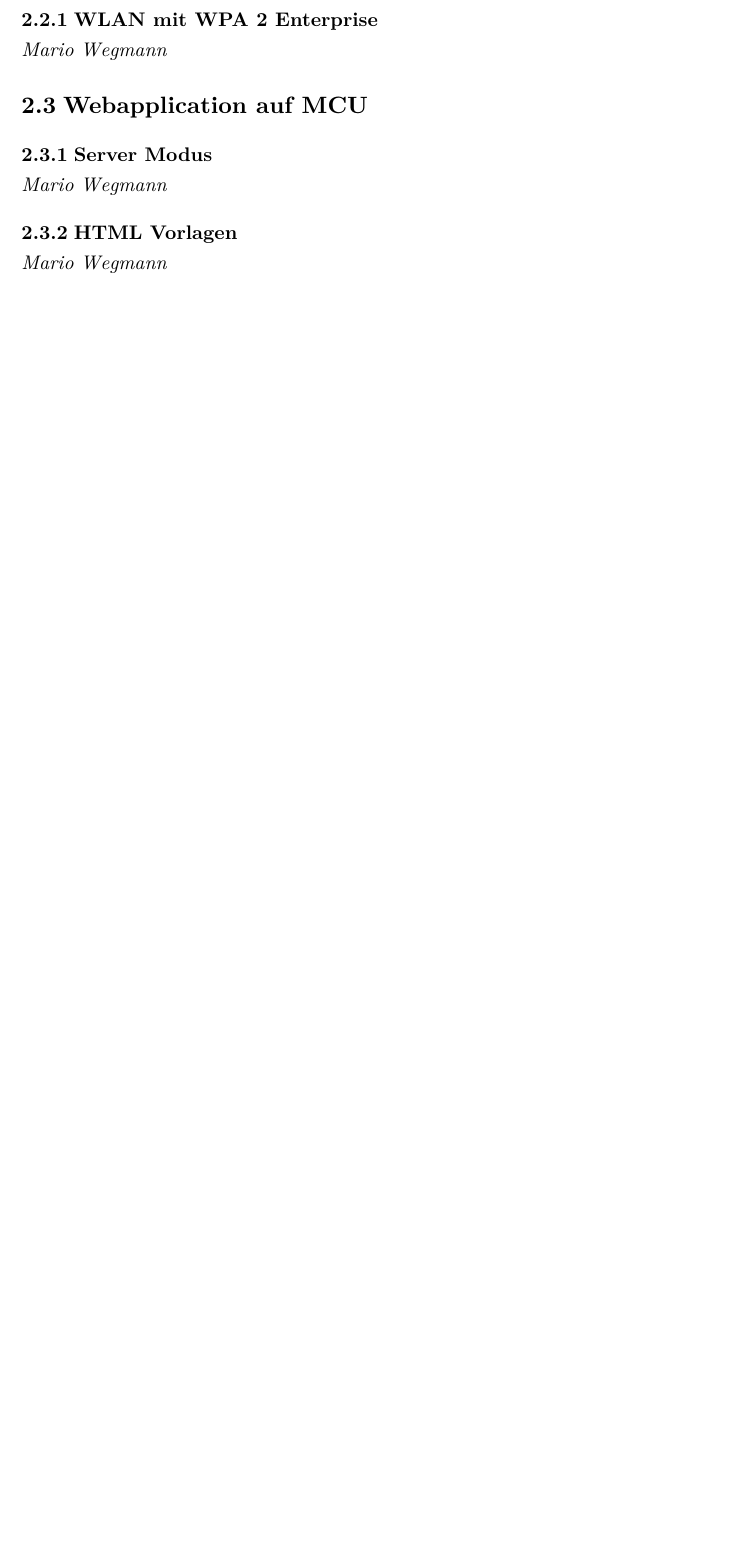
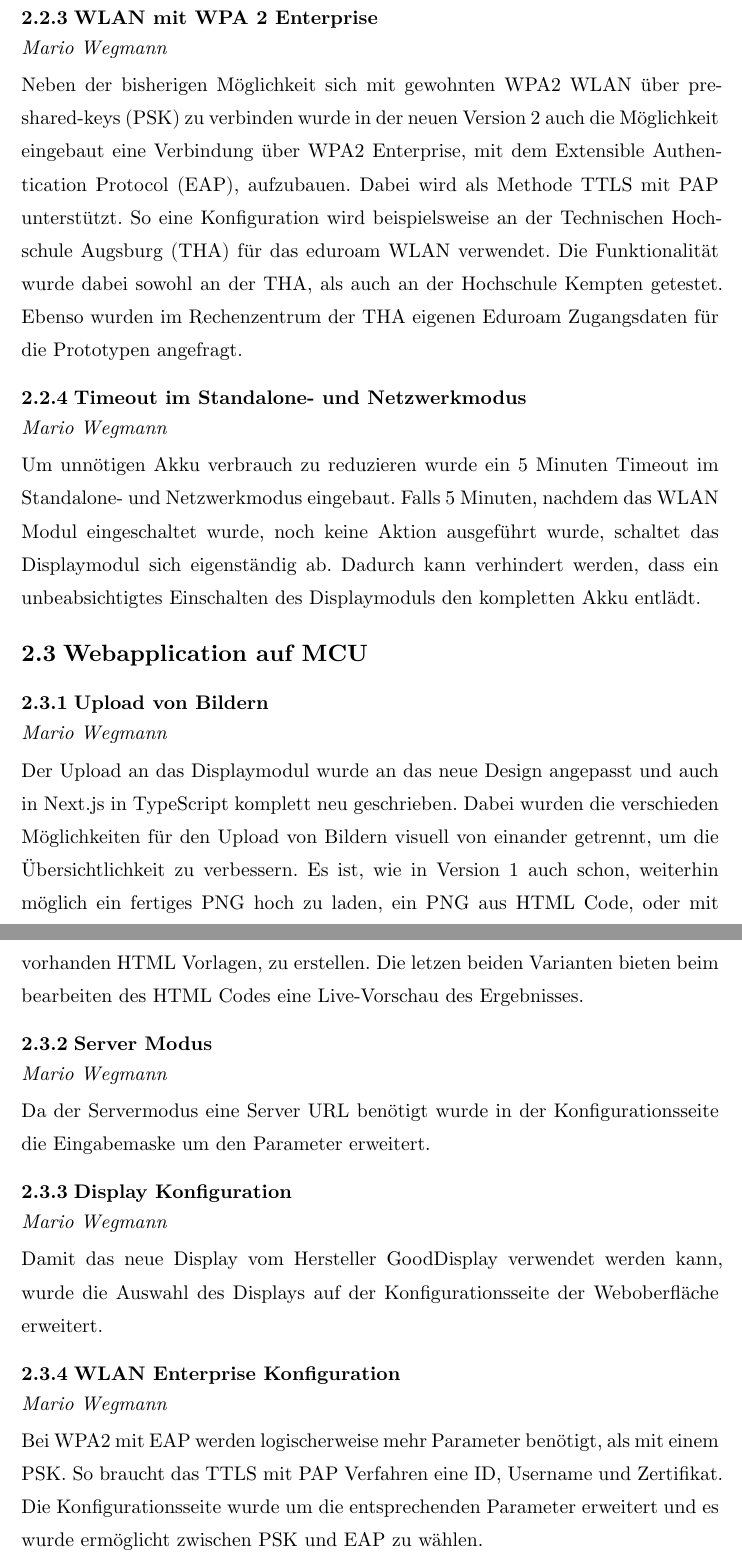
Before and after one commit to THA-LPRD/documentation-v2, a Typst document (thesis.typ, which reads content/firmware.typ, content/webapp-mcu.typ): part of page 3 of 7 before the commit and two parts of pages 5 and 6 of 10 after it, the two joined at a grey line, cut so that both start at the same text, the shorter picture padded with empty space. Compiled offline with Typst 0.15.

Commit message:
Ausformuliert: Firmware, Hardware, MCU-Website

```diff
--- a/content/firmware.typ
+++ b/content/firmware.typ
@@ -2,3 +9,15 @@
+_Mario Wegmann_
+
+Für das neue Display vom Hersteller GoodDisplay wurde in der Firmware entsprechend ein neuer Treiber geschrieben.
 
 === WLAN mit WPA 2 Enterprise
 _Mario Wegmann_
+
+Neben der bisherigen Möglichkeit sich mit gewohnten WPA2 WLAN über pre-shared-keys (PSK) zu verbinden wurde in der neuen Version 2 auch die Möglichkeit eingebaut eine Verbindung über WPA2 Enterprise, mit dem Extensible Authentication Protocol (EAP), aufzubauen. Dabei wird als Methode TTLS mit PAP unterstützt. So eine Konfiguration wird beispielsweise an der Technischen Hochschule Augsburg (THA) für das eduroam WLAN verwendet.
+// Die Firmware wurde um die Klasse WiFiEAP erweitert und die bisherige Funktion WiFi.Connect() um einen weiteren Kanidaten
+Die Funktionalität wurde dabei sowohl an der THA, als auch an der Hochschule Kempten getestet. Ebenso wurden im Rechenzentrum der THA eigenen Eduroam Zugangsdaten für die Prototypen angefragt.
+
+=== Timeout im Standalone- und Netzwerkmodus
+_Mario Wegmann_
+
+Um unnötigen Akku verbrauch zu reduzieren wurde ein 5 Minuten Timeout im Standalone- und Netzwerkmodus eingebaut. Falls 5 Minuten, nachdem das WLAN Modul eingeschaltet wurde, noch keine Aktion ausgeführt wurde, schaltet das Displaymodul sich eigenständig ab. Dadurch kann verhindert werden, dass ein unbeabsichtigtes Einschalten des Displaymoduls den kompletten Akku entlädt.
--- a/content/webapp-mcu.typ
+++ b/content/webapp-mcu.typ
@@ -1,7 +1,21 @@
 == Webapplication auf MCU
+
+=== Upload von Bildern
+_Mario Wegmann_
+
+Der Upload an das Displaymodul wurde an das neue Design angepasst und auch in Next.js in TypeScript komplett neu geschrieben. Dabei wurden die verschieden Möglichkeiten für den Upload von Bildern visuell von einander getrennt, um die Übersichtlichkeit zu verbessern. Es ist, wie in Version 1 auch schon, weiterhin möglich ein fertiges PNG hoch zu laden, ein PNG aus HTML Code, oder mit vorhanden HTML Vorlagen, zu erstellen. Die letzen beiden Varianten bieten beim bearbeiten des HTML Codes eine Live-Vorschau des Ergebnisses.
 
 === Server Modus
 _Mario Wegmann_
 
-=== HTML Vorlagen
+Da der Servermodus eine Server URL benötigt wurde in der Konfigurationsseite die Eingabemaske um den Parameter erweitert.
+
+=== Display Konfiguration
 _Mario Wegmann_
+
+Damit das neue Display vom Hersteller GoodDisplay verwendet werden kann, wurde die Auswahl des Displays auf der Konfigurationsseite der Weboberfläche erweitert.
+
+=== WLAN Enterprise Konfiguration
+_Mario Wegmann_
+
+Bei WPA2 mit EAP werden logischerweise mehr Parameter benötigt, als mit einem PSK. So braucht das TTLS mit PAP Verfahren eine ID, Username und Zertifikat. Die Konfigurationsseite wurde um die entsprechenden Parameter erweitert und es wurde ermöglicht zwischen PSK und EAP zu wählen.
```
Also changed, not shown: content/hardware.typ (+3 -1 lines), content/firmware.typ (7 more changed lines).
